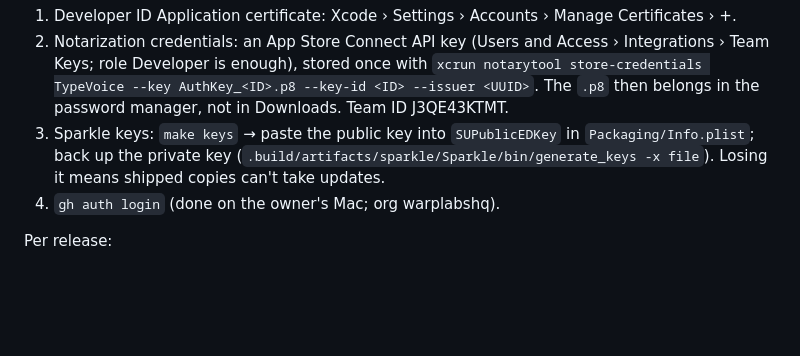
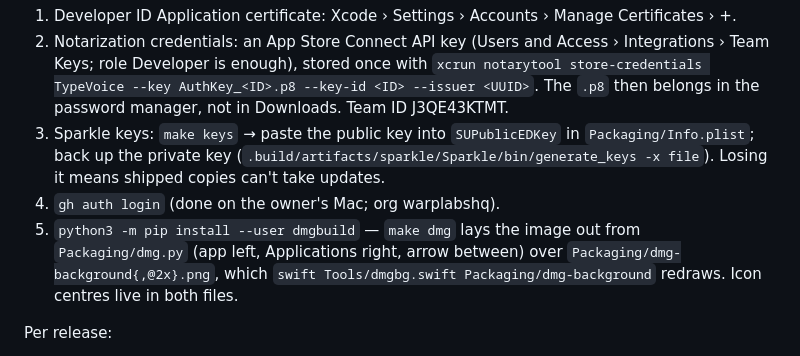
Before and after one commit to warplabshq/typevoice, a Markdown page: docs/HANDBOOK.md, the part around the change. Drawn GitHub-style; blank space fills up the shorter version.

Commit message:
Handbook: dmgbuild setup
Co-Authored-By: Claude Opus 5 <noreply@anthropic.com>

```diff
--- a/docs/HANDBOOK.md
+++ b/docs/HANDBOOK.md
@@ -140,6 +140,9 @@ One-time setup (owner):
    back up the private key (`.build/artifacts/sparkle/Sparkle/bin/generate_keys -x file`). Losing it
    means shipped copies can't take updates.
 4. `gh auth login` (done on the owner's Mac; org warplabshq).
+5. `python3 -m pip install --user dmgbuild` — `make dmg` lays the image out from `Packaging/dmg.py`
+   (app left, Applications right, arrow between) over `Packaging/dmg-background{,@2x}.png`, which
+   `swift Tools/dmgbg.swift Packaging/dmg-background` redraws. Icon centres live in both files.
 
 Per release:
 1. Top entry in `CHANGELOG.md` (user's words); bump `CFBundleShortVersionString` and
```
